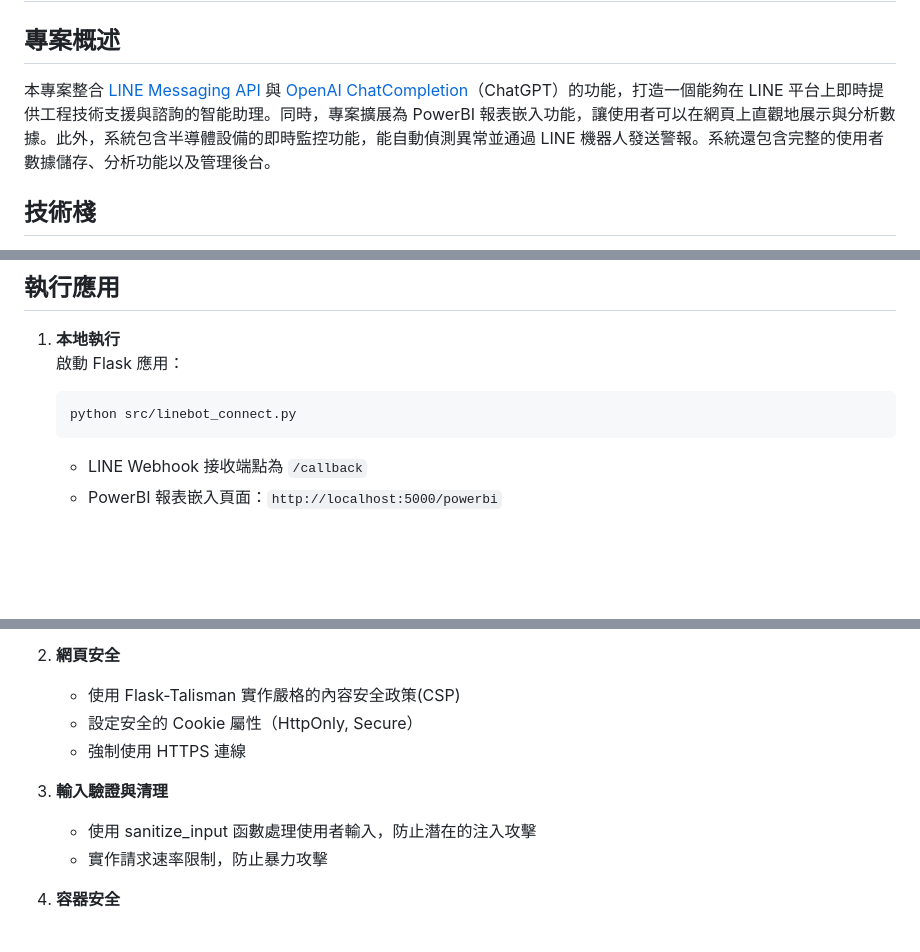
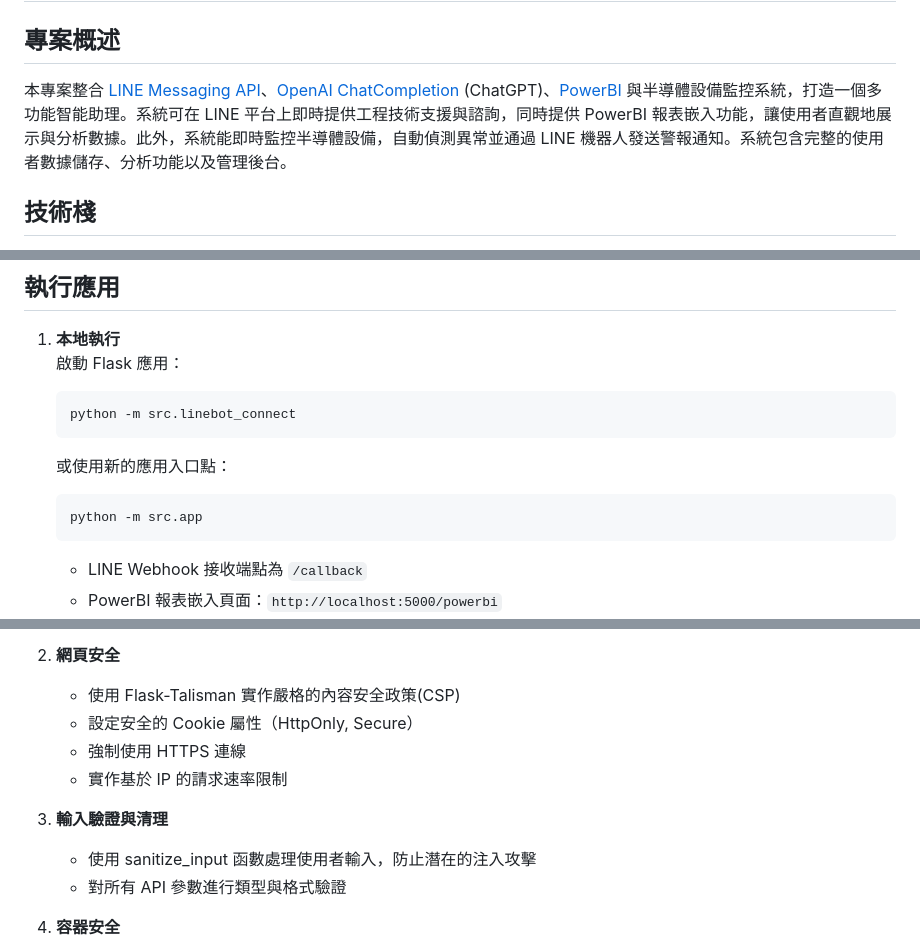
Before and after one commit to XuQingTW/capstone-project, a Markdown page: Documentary.md, 3 parts joined by grey strips. Drawn GitHub-style; blank space fills up the shorter version.

````diff
--- a/Documentary.md
+++ b/Documentary.md
@@ -2,7 +2,7 @@
 
 ## 專案概述
 
-本專案整合 [LINE Messaging API](https://developers.line.biz/zh-hant/) 與 [OpenAI ChatCompletion](https://platform.openai.com/docs/guides/chat)（ChatGPT）的功能，打造一個能夠在 LINE 平台上即時提供工程技術支援與諮詢的智能助理。同時，專案擴展為 PowerBI 報表嵌入功能，讓使用者可以在網頁上直觀地展示與分析數據。此外，系統包含半導體設備的即時監控功能，能自動偵測異常並通過 LINE 機器人發送警報。系統還包含完整的使用者數據儲存、分析功能以及管理後台。
+本專案整合 [LINE Messaging API](https://developers.line.biz/zh-hant/)、[OpenAI ChatCompletion](https://platform.openai.com/docs/guides/chat) (ChatGPT)、[PowerBI](https://powerbi.microsoft.com/) 與半導體設備監控系統，打造一個多功能智能助理。系統可在 LINE 平台上即時提供工程技術支援與諮詢，同時提供 PowerBI 報表嵌入功能，讓使用者直觀地展示與分析數據。此外，系統能即時監控半導體設備，自動偵測異常並通過 LINE 機器人發送警報通知。系統包含完整的使用者數據儲存、分析功能以及管理後台。
 
 ## 技術棧
 
@@ -147,7 +148,11 @@
 1. **本地執行**
    啟動 Flask 應用：
    ```bash
-   python src/linebot_connect.py
+   python -m src.linebot_connect
+   ```
+   或使用新的應用入口點：
+   ```bash
+   python -m src.app
    ```
    - LINE Webhook 接收端點為 `/callback`
    - PowerBI 報表嵌入頁面：`http://localhost:5000/powerbi`
@@ -330,10 +356,11 @@
    - 使用 Flask-Talisman 實作嚴格的內容安全政策(CSP)
    - 設定安全的 Cookie 屬性（HttpOnly, Secure）
    - 強制使用 HTTPS 連線
+   - 實作基於 IP 的請求速率限制
 
 3. **輸入驗證與清理**
    - 使用 sanitize_input 函數處理使用者輸入，防止潛在的注入攻擊
-   - 實作請求速率限制，防止暴力攻擊
+   - 對所有 API 參數進行類型與格式驗證
 
 4. **容器安全**
    - 使用非 root 用戶運行容器化應用
````
Also changed, not shown: other parts of Documentary.md (+32 -43 lines).
